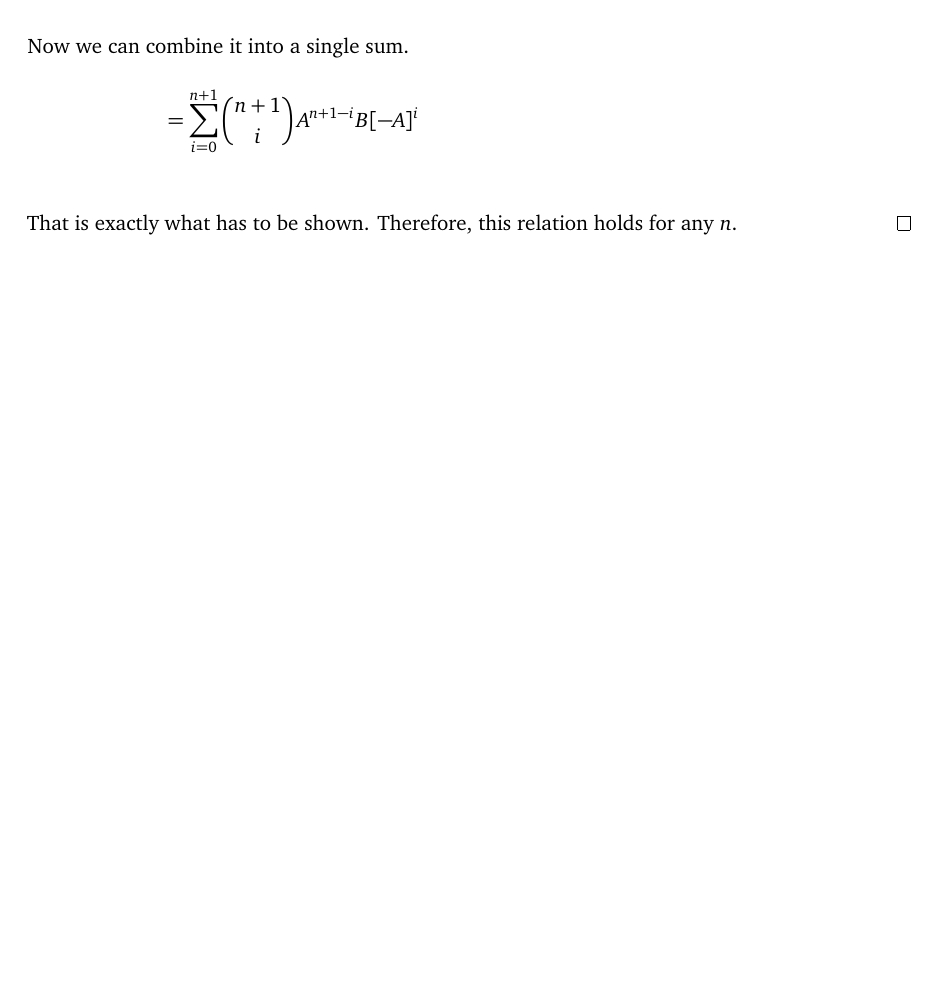
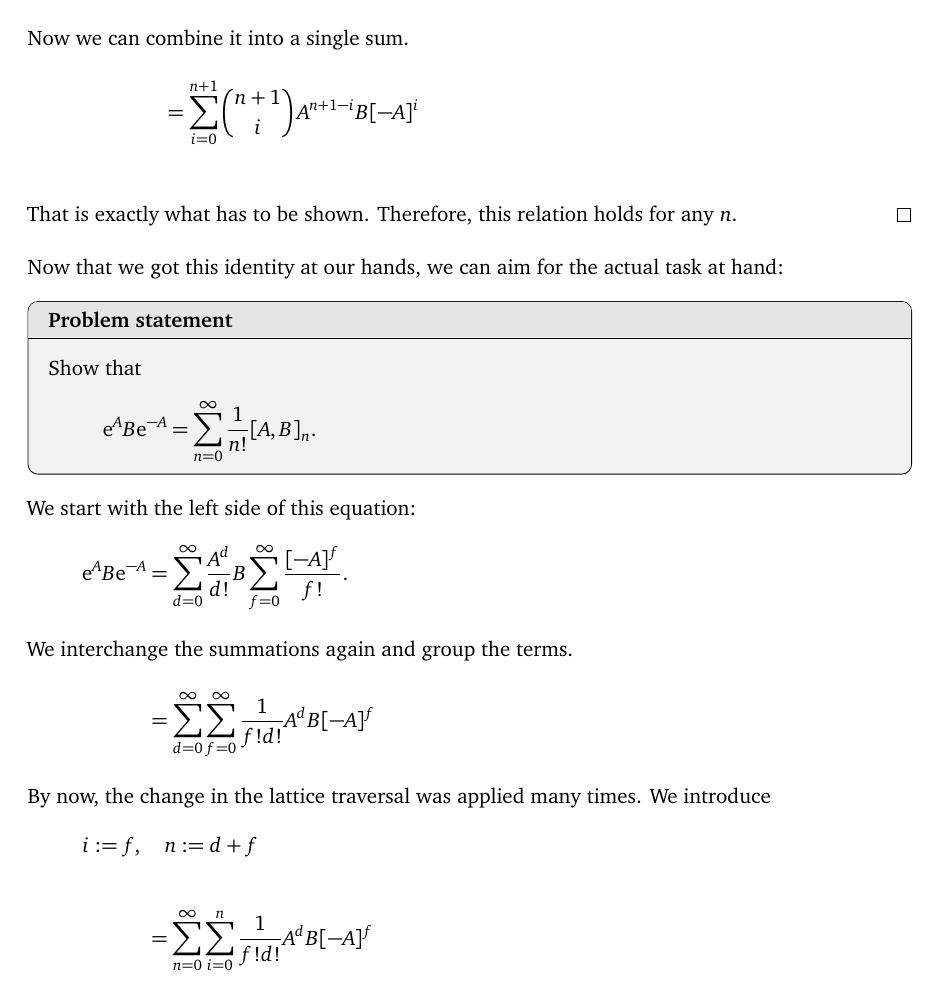
Before and after one commit to martin-ueding/physics606-problem-sets, a LaTeX document (05/physics606-05-handed_in.tex): part of page 5 of 5 before the commit and part of page 5 of 6 after it, cut so that both start at the same text, the shorter picture padded with empty space. Compiled offline with pdfLaTeX; an older LaTeX class or package is replaced by its successor.

Commit message:
Write more for 1.4

```diff
--- a/05/physics606-05-handed_in.tex
+++ b/05/physics606-05-handed_in.tex
@@ -256,6 +267,37 @@ which is the desired result.
     any $n$.
 \end{proof}
 
+Now that we got this identity at our hands, we can aim for the actual task at
+hand:
+
+\begin{problem}
+    Show that
+    \[
+        \eup^A B \eup^{-A} = \sum_{n = 0}^\infty \frac{1}{n!} [A, B]_n.
+    \]
+\end{problem}
+
+We start with the left side of this equation:
+\begin{align*}
+    \eup^A B \eup^{-A}
+    &= \sum_{d=0}^\infty \frac{A^d}{d!} B \sum_{f=0}^\infty \frac{[-A]^f}{f!}.
+    \\
+    \intertext{%
+        We interchange the summations again and group the terms.
+    }
+    &= \sum_{d=0}^\infty \sum_{f=0}^\infty \frac{1}{f!d!} A^d B [-A]^f \\
+    \intertext{%
+        By now, the change in the lattice traversal was applied many times. We
+        introduce
+        \[
+            i := f
+            \eqnsep
+            n := d + f
+        \]
+    }
+    &= \sum_{n=0}^\infty \sum_{i=0}^n \frac{1}{f!d!} A^d B [-A]^f \\
+\end{align*}
+
 \section{First oder time dependent perturbation theory}
 
 \section{Perturbed harmonic oscillator}
```
Also changed, not shown: 05/physics606-05-handed_in.tex (13 more changed lines), 1 other file.
